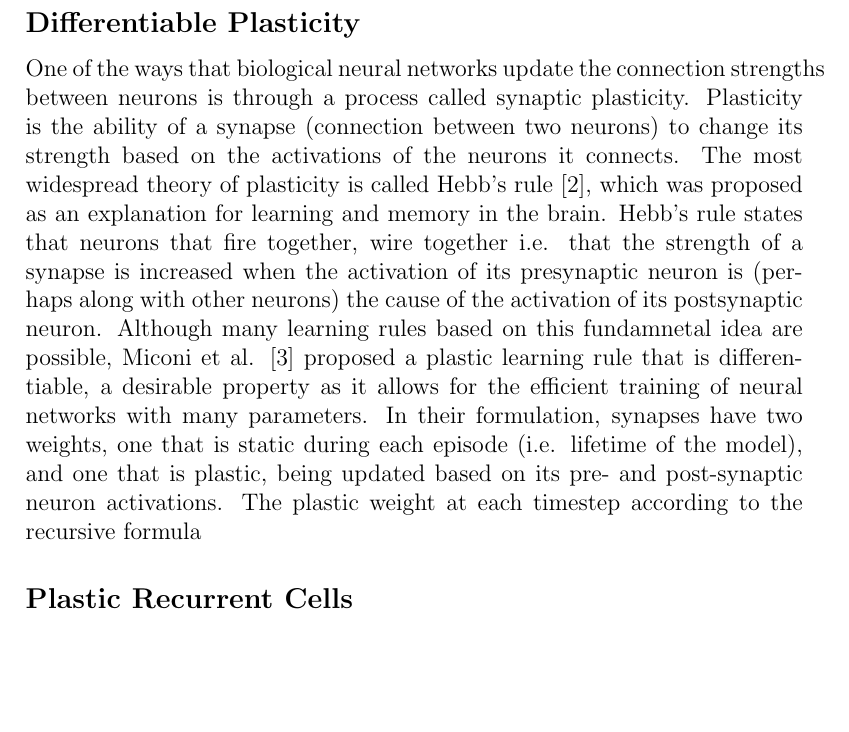
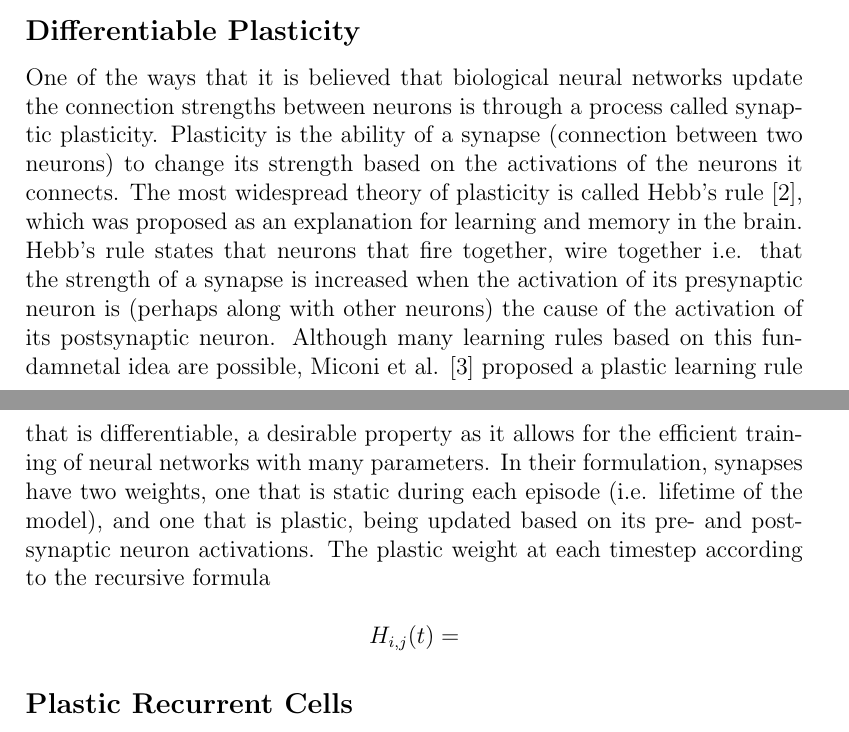
Before and after one commit to amiani/plastic-bistable, a LaTeX document (report.tex, which reads background/plasticity.tex): part of page 4 of 6 before the commit and two parts of pages 4 and 5 of 6 after it, the two joined at a grey line, cut so that both start at the same text, the shorter picture padded with empty space. Compiled offline with pdfLaTeX.

Commit message:
reorganize

```diff
--- a/background/plasticity.tex
+++ b/background/plasticity.tex
@@ -1,5 +1,7 @@
 \subsection*{Differentiable Plasticity}
 
-One of the ways that biological neural networks update the connection strengths between neurons is through a process called synaptic plasticity. Plasticity is the ability of a synapse (connection between two neurons) to change its strength based on the activations of the neurons it connects. The most widespread theory of plasticity is called Hebb's rule \cite{hebb1949rule}, which was proposed as an explanation for learning and memory in the brain. Hebb's rule states that neurons that fire together, wire together i.e. that the strength of a synapse is increased when the activation of its presynaptic neuron is (perhaps along with other neurons) the cause of the activation of its postsynaptic neuron. Although many learning rules based on this fundamnetal idea are possible, Miconi et al. \cite{miconi2018diffplas} proposed a plastic learning rule that is differentiable, a desirable property as it allows for the efficient training of neural networks with many parameters. In their formulation, synapses have two weights, one that is static during each episode (i.e. lifetime of the model), and one that is plastic, being updated based on its pre- and post-synaptic neuron activations. The plastic weight at each timestep according to the recursive formula
+One of the ways that it is believed that biological neural networks update the connection strengths between neurons is through a process called synaptic plasticity. Plasticity is the ability of a synapse (connection between two neurons) to change its strength based on the activations of the neurons it connects. The most widespread theory of plasticity is called Hebb's rule \cite{hebb1949rule}, which was proposed as an explanation for learning and memory in the brain. Hebb's rule states that neurons that fire together, wire together i.e. that the strength of a synapse is increased when the activation of its presynaptic neuron is (perhaps along with other neurons) the cause of the activation of its postsynaptic neuron. Although many learning rules based on this fundamnetal idea are possible, Miconi et al. \cite{miconi2018diffplas} proposed a plastic learning rule that is differentiable, a desirable property as it allows for the efficient training of neural networks with many parameters. In their formulation, synapses have two weights, one that is static during each episode (i.e. lifetime of the model), and one that is plastic, being updated based on its pre- and post-synaptic neuron activations. The plastic weight at each timestep according to the recursive formula
+
+\[ H_{i,j}(t) = \]
 
 \subsection*{Plastic Recurrent Cells}
```
Also changed, not shown: report.tex (+1 -0 lines), report.pdf.
